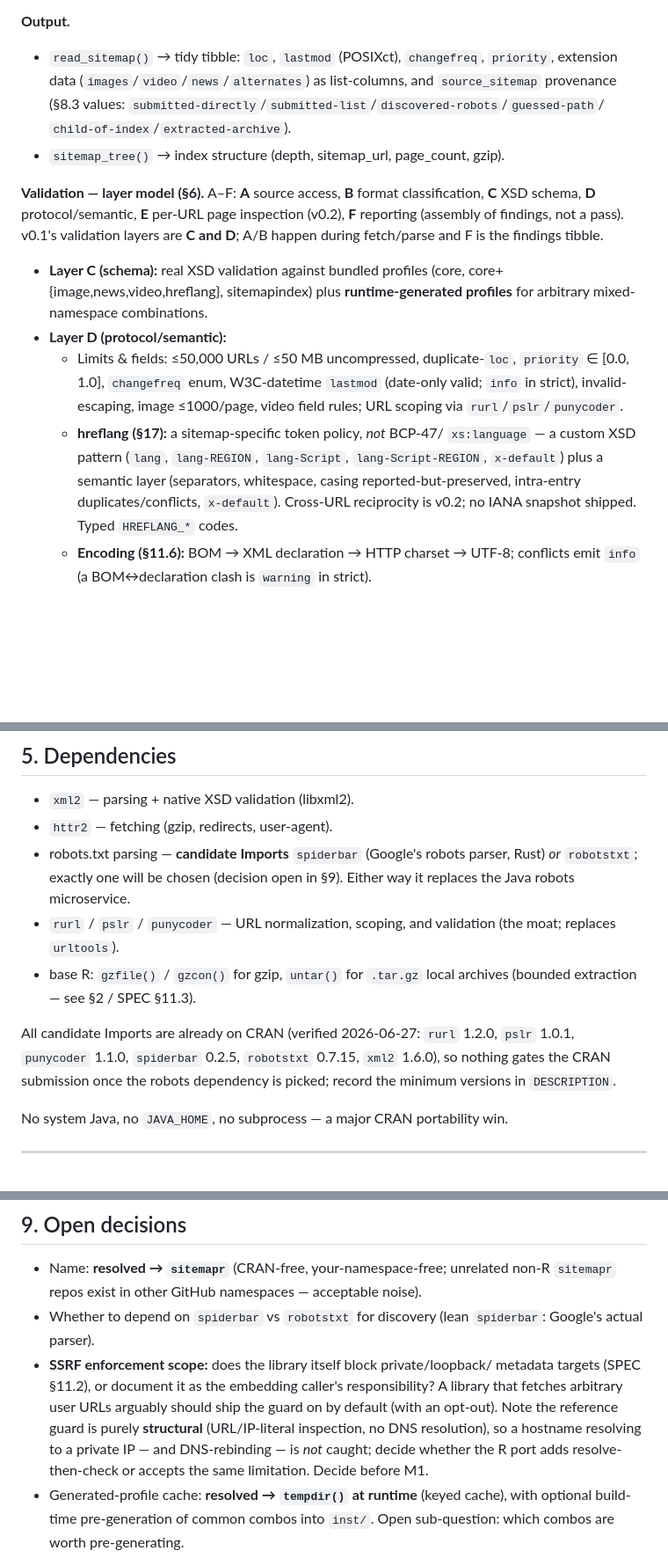
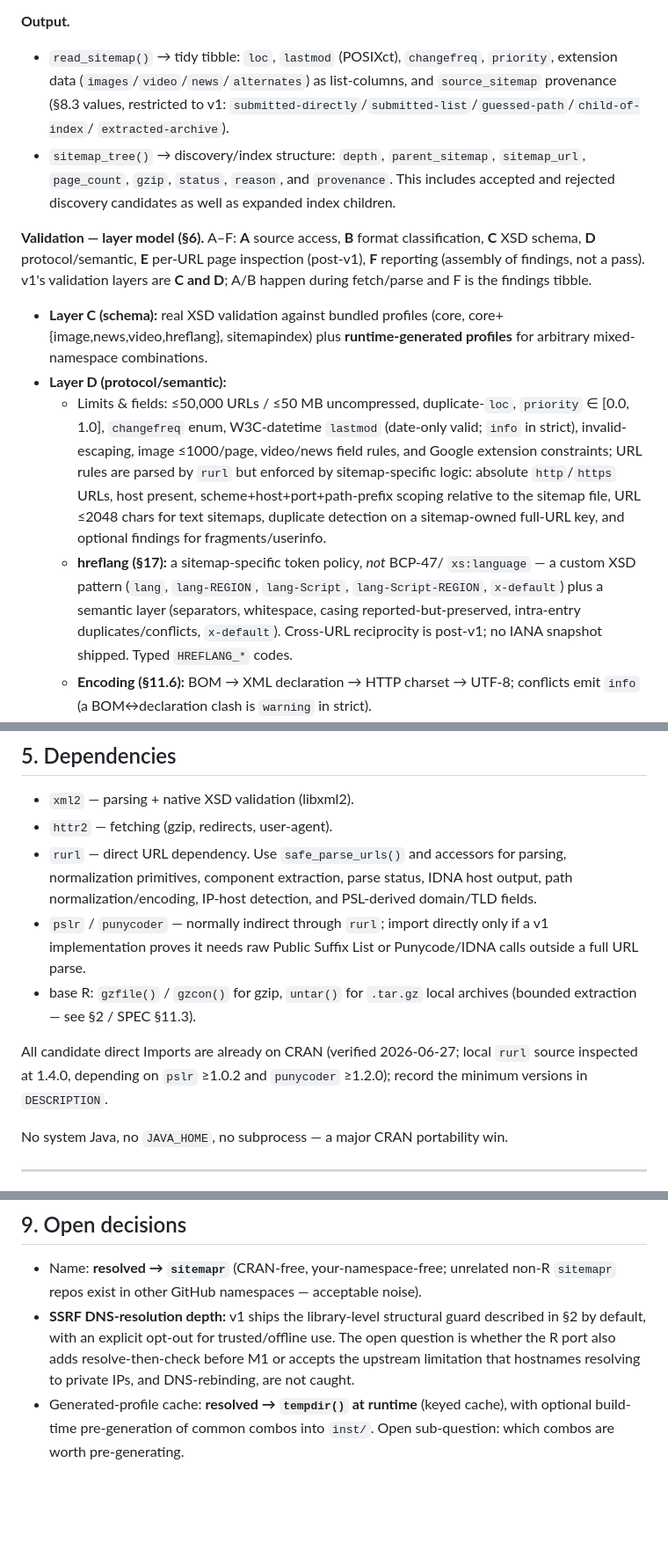
Before and after one commit to bart-turczynski/sitemapr, a Markdown page: docs/PRD.md, 3 parts joined by grey strips. Shown at 88% size. Rendered like a GitHub page; blank space fills up the shorter version.

```diff
--- a/docs/PRD.md
+++ b/docs/PRD.md
@@ -112,14 +125,17 @@ parse still succeeds); a missing robots.txt is non-fatal. Only
 **Output.**
 - `read_sitemap()` → tidy tibble: `loc`, `lastmod` (POSIXct), `changefreq`,
   `priority`, extension data (`images`/`video`/`news`/`alternates`) as
-  list-columns, and `source_sitemap` provenance (§8.3 values:
-  `submitted-directly`/`submitted-list`/`discovered-robots`/`guessed-path`/
-  `child-of-index`/`extracted-archive`).
-- `sitemap_tree()` → index structure (depth, sitemap_url, page_count, gzip).
+  list-columns, and `source_sitemap` provenance (§8.3 values, restricted to v1:
+  `submitted-directly`/`submitted-list`/`guessed-path`/`child-of-index`/
+  `extracted-archive`).
+- `sitemap_tree()` → discovery/index structure: `depth`, `parent_sitemap`,
+  `sitemap_url`, `page_count`, `gzip`, `status`, `reason`, and `provenance`.
+  This includes accepted and rejected discovery candidates as well as expanded
+  index children.
 
 **Validation — layer model (§6).** A–F: **A** source access, **B** format
 classification, **C** XSD schema, **D** protocol/semantic, **E** per-URL page
-inspection (v0.2), **F** reporting (assembly of findings, not a pass). v0.1's
+inspection (post-v1), **F** reporting (assembly of findings, not a pass). v1's
 validation layers are **C and D**; A/B happen during fetch/parse and F is the
 findings tibble.
 - **Layer C (schema):** real XSD validation against bundled profiles (core,
@@ -128,13 +144,17 @@ findings tibble.
 - **Layer D (protocol/semantic):**
   - Limits & fields: ≤50,000 URLs / ≤50 MB uncompressed, duplicate-`loc`,
     `priority` ∈ [0.0, 1.0], `changefreq` enum, W3C-datetime `lastmod` (date-only
-    valid; `info` in strict), invalid-escaping, image ≤1000/page, video field
-    rules; URL scoping via `rurl`/`pslr`/`punycoder`.
+    valid; `info` in strict), invalid-escaping, image ≤1000/page, video/news
+    field rules, and Google extension constraints; URL rules are parsed by
+    `rurl` but enforced by sitemap-specific logic: absolute `http`/`https` URLs,
+    host present, scheme+host+port+path-prefix scoping relative to the sitemap
+    file, URL ≤2048 chars for text sitemaps, duplicate detection on a
+    sitemap-owned full-URL key, and optional findings for fragments/userinfo.
   - **hreflang (§17):** a sitemap-specific token policy, *not* BCP-47/
     `xs:language` — a custom XSD pattern (`lang`, `lang-REGION`, `lang-Script`,
     `lang-Script-REGION`, `x-default`) plus a semantic layer (separators,
     whitespace, casing reported-but-preserved, intra-entry duplicates/conflicts,
-    `x-default`). Cross-URL reciprocity is v0.2; no IANA snapshot shipped. Typed
+    `x-default`). Cross-URL reciprocity is post-v1; no IANA snapshot shipped. Typed
     `HREFLANG_*` codes.
   - **Encoding (§11.6):** BOM → XML declaration → HTTP charset → UTF-8; conflicts
     emit `info` (a BOM↔declaration clash is `warning` in strict).
@@ -251,18 +295,19 @@ structured list-columns rather than `|`-joined strings.
 ## 5. Dependencies
 - `xml2` — parsing + native XSD validation (libxml2).
 - `httr2` — fetching (gzip, redirects, user-agent).
-- robots.txt parsing — **candidate Imports** `spiderbar` (Google's robots parser,
-  Rust) *or* `robotstxt`; exactly one will be chosen (decision open in §9). Either
-  way it replaces the Java robots microservice.
-- `rurl` / `pslr` / `punycoder` — URL normalization, scoping, and validation
-  (the moat; replaces `urltools`).
+- `rurl` — direct URL dependency. Use `safe_parse_urls()` and accessors for
+  parsing, normalization primitives, component extraction, parse status, IDNA
+  host output, path normalization/encoding, IP-host detection, and PSL-derived
+  domain/TLD fields.
+- `pslr` / `punycoder` — normally indirect through `rurl`; import directly only
+  if a v1 implementation proves it needs raw Public Suffix List or Punycode/IDNA
+  calls outside a full URL parse.
 - base R: `gzfile()` / `gzcon()` for gzip, `untar()` for `.tar.gz` local
   archives (bounded extraction — see §2 / SPEC §11.3).
 
-All candidate Imports are already on CRAN (verified 2026-06-27: `rurl` 1.2.0,
-`pslr` 1.0.1, `punycoder` 1.1.0, `spiderbar` 0.2.5, `robotstxt` 0.7.15, `xml2`
-1.6.0), so nothing gates the CRAN submission once the robots dependency is
-picked; record the minimum versions in `DESCRIPTION`.
+All candidate direct Imports are already on CRAN (verified 2026-06-27; local
+`rurl` source inspected at 1.4.0, depending on `pslr` ≥1.0.2 and `punycoder`
+≥1.2.0); record the minimum versions in `DESCRIPTION`.
 
 No system Java, no `JAVA_HOME`, no subprocess — a major CRAN portability win.
 
@@ -339,16 +389,11 @@ Beyond binary CRAN acceptance, v0.1 is "done" when:
 ## 9. Open decisions
 - Name: **resolved → `sitemapr`** (CRAN-free, your-namespace-free; unrelated
   non-R `sitemapr` repos exist in other GitHub namespaces — acceptable noise).
-- Whether to depend on `spiderbar` vs `robotstxt` for discovery (lean
-  `spiderbar`: Google's actual parser).
-- **SSRF enforcement scope:** does the library itself block private/loopback/
-  metadata targets (SPEC §11.2), or document it as the embedding caller's
-  responsibility? A library that fetches arbitrary user URLs arguably should ship
-  the guard on by default (with an opt-out). Note the reference guard is purely
-  **structural** (URL/IP-literal inspection, no DNS resolution), so a hostname
-  resolving to a private IP — and DNS-rebinding — is *not* caught; decide whether
-  the R port adds resolve-then-check or accepts the same limitation. Decide before
-  M1.
+- **SSRF DNS-resolution depth:** v1 ships the library-level structural guard
+  described in §2 by default, with an explicit opt-out for trusted/offline use.
+  The open question is whether the R port also adds resolve-then-check before M1
+  or accepts the upstream limitation that hostnames resolving to private IPs, and
+  DNS-rebinding, are not caught.
 - Generated-profile cache: **resolved → `tempdir()` at runtime** (keyed cache),
   with optional build-time pre-generation of common combos into `inst/`. Open
   sub-question: which combos are worth pre-generating.
```
Also changed, not shown: other parts of docs/PRD.md (+74 -32 lines), docs/decisions/ADR-001-no-xsd-1.1.md (+1 -1 lines).
